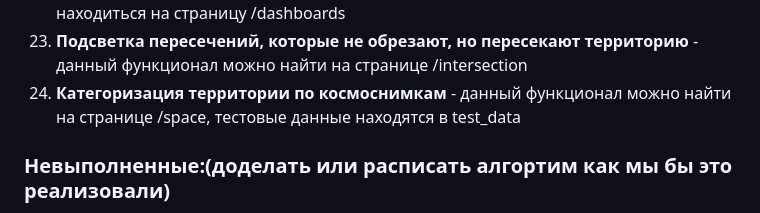
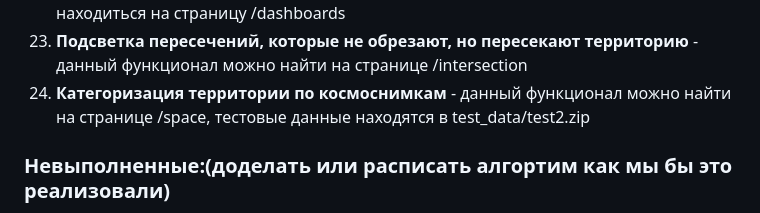
Before and after one commit to callme7am/Map, a Markdown page: README.md, the part around the change. GitHub-like rendering.

```diff
--- a/README.md
+++ b/README.md
@@ -114,7 +114,7 @@
 21. **Поиск земельного участка по адресу** - на странице /maps есть отдельное поле
 22. **Формирование диаграмм/дашбордов на основе данных** - данный функционал находиться на страницу /dashboards
 23. **Подсветка пересечений, которые не обрезают, но пересекают территорию** - данный функционал можно найти на странице /intersection
-24. **Категоризация территории по космоснимкам** - данный функционал можно найти на странице /space, тестовые данные находятся в test_data
+24. **Категоризация территории по космоснимкам** - данный функционал можно найти на странице /space, тестовые данные находятся в test_data/test2.zip
 
 ### Невыполненные:(доделать или расписать алгортим как мы бы это реализовали)
 1. **Автоматизированное вычленение и подсвечивание длинных/узких территорий**
```
